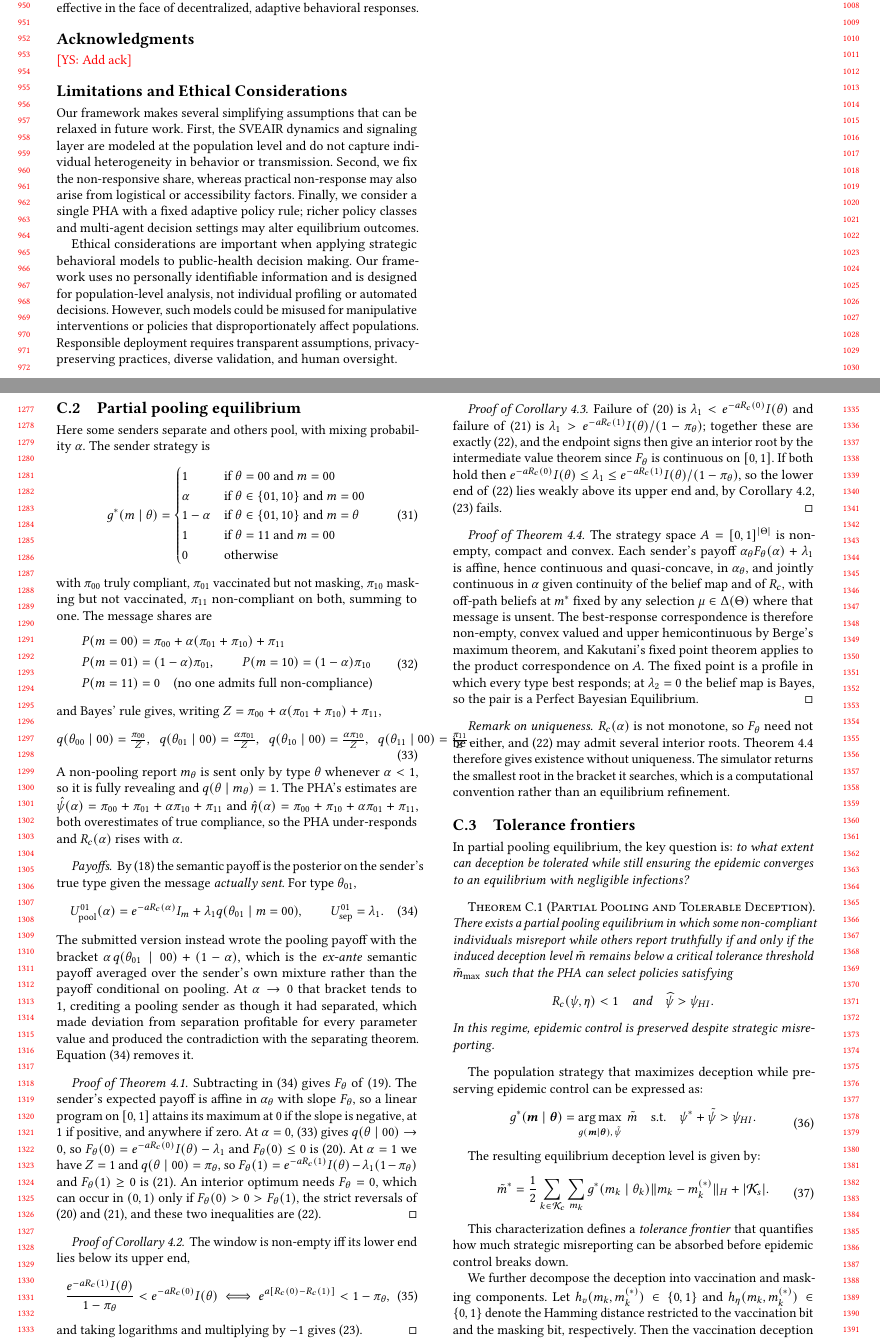
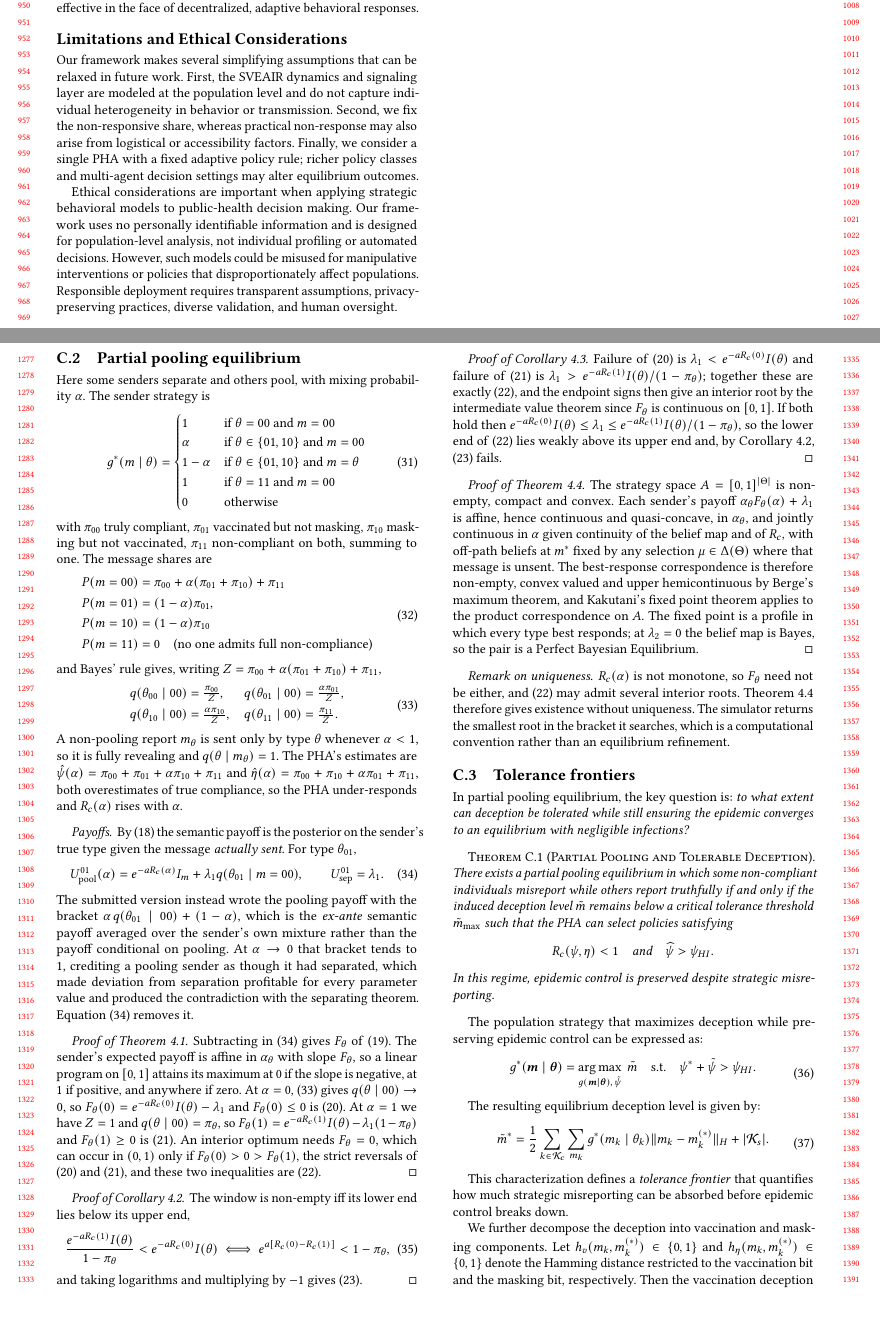
Before and after one commit to yiqisu/EpiGame, a LaTeX paper (epigame.tex): two parts of pages 9 and 12 of 19, joined at a grey line, cut so that both start at the same text, the shorter picture padded with empty space. Compiled offline with pdfLaTeX.

Commit message:
Updates from Overleaf

```diff
--- a/epigame.tex
+++ b/epigame.tex
@@ -1231,9 +1231,9 @@ Such extensions would allow us to study how misreporting itself spreads over con
 % (and NOT an unnumbered section). This ensures the proper
 % identification of the section in the article metadata, and the
 % consistent spelling of the heading.
-\begin{acks}
-\ys{Add ack}
-\end{acks}
+% \begin{acks}
+% \ys{Add ack}
+% \end{acks}
 
 
 \section*{Limitations and Ethical Considerations}
@@ -1556,17 +1556,19 @@ are
 \begin{equation}
 \begin{aligned}
 P(m = 00) &= \pi_{00} + \alpha(\pi_{01} + \pi_{10}) + \pi_{11}\\
-P(m = 01) &= (1 - \alpha)\pi_{01},\qquad
-P(m = 10) = (1 - \alpha)\pi_{10}\\
+P(m = 01) &= (1 - \alpha)\pi_{01},\\
+P(m = 10) &= (1 - \alpha)\pi_{10}\\
 P(m = 11) &= 0 \quad \text{(no one admits full non-compliance)}
 \end{aligned}
 \end{equation}
 and Bayes' rule gives, writing $Z=\pi_{00}+\alpha(\pi_{01}+\pi_{10})+\pi_{11}$,
 \begin{equation}
-q(\theta_{00}\mid 00)=\tfrac{\pi_{00}}{Z},\;\;
-q(\theta_{01}\mid 00)=\tfrac{\alpha\pi_{01}}{Z},\;\;
-q(\theta_{10}\mid 00)=\tfrac{\alpha\pi_{10}}{Z},\;\;
-q(\theta_{11}\mid 00)=\tfrac{\pi_{11}}{Z}.
+\begin{aligned}
+q(\theta_{00}\mid 00)&=\tfrac{\pi_{00}}{Z},
+& q(\theta_{01}\mid 00)&=\tfrac{\alpha\pi_{01}}{Z},\\
+q(\theta_{10}\mid 00)&=\tfrac{\alpha\pi_{10}}{Z},
+& q(\theta_{11}\mid 00)&=\tfrac{\pi_{11}}{Z}.
+\end{aligned}
 \label{eq:bayes-pool}
 \end{equation}
 A non-pooling report $m_\theta$ is sent only by type $\theta$ whenever $\alpha<1$, so it is
```
